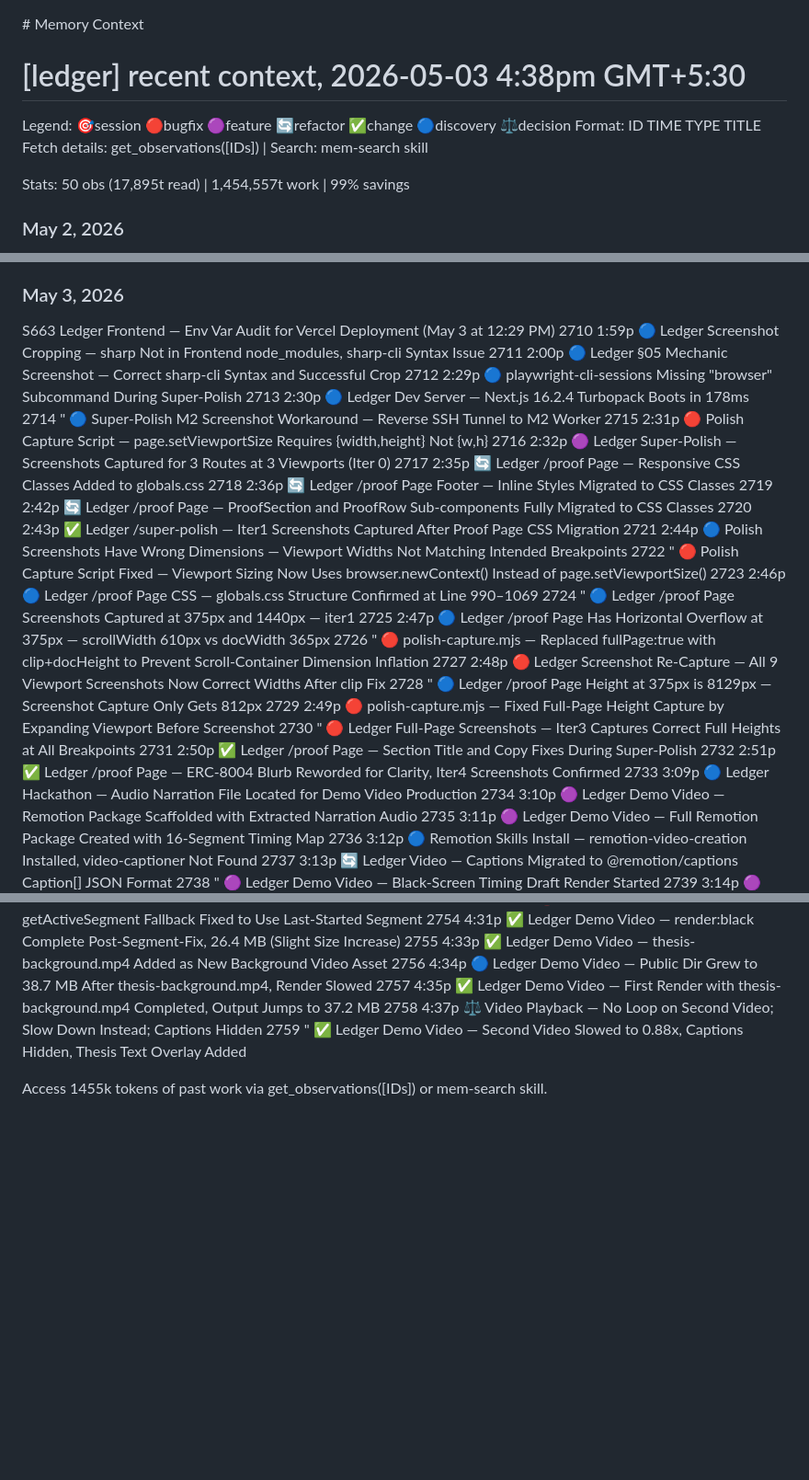
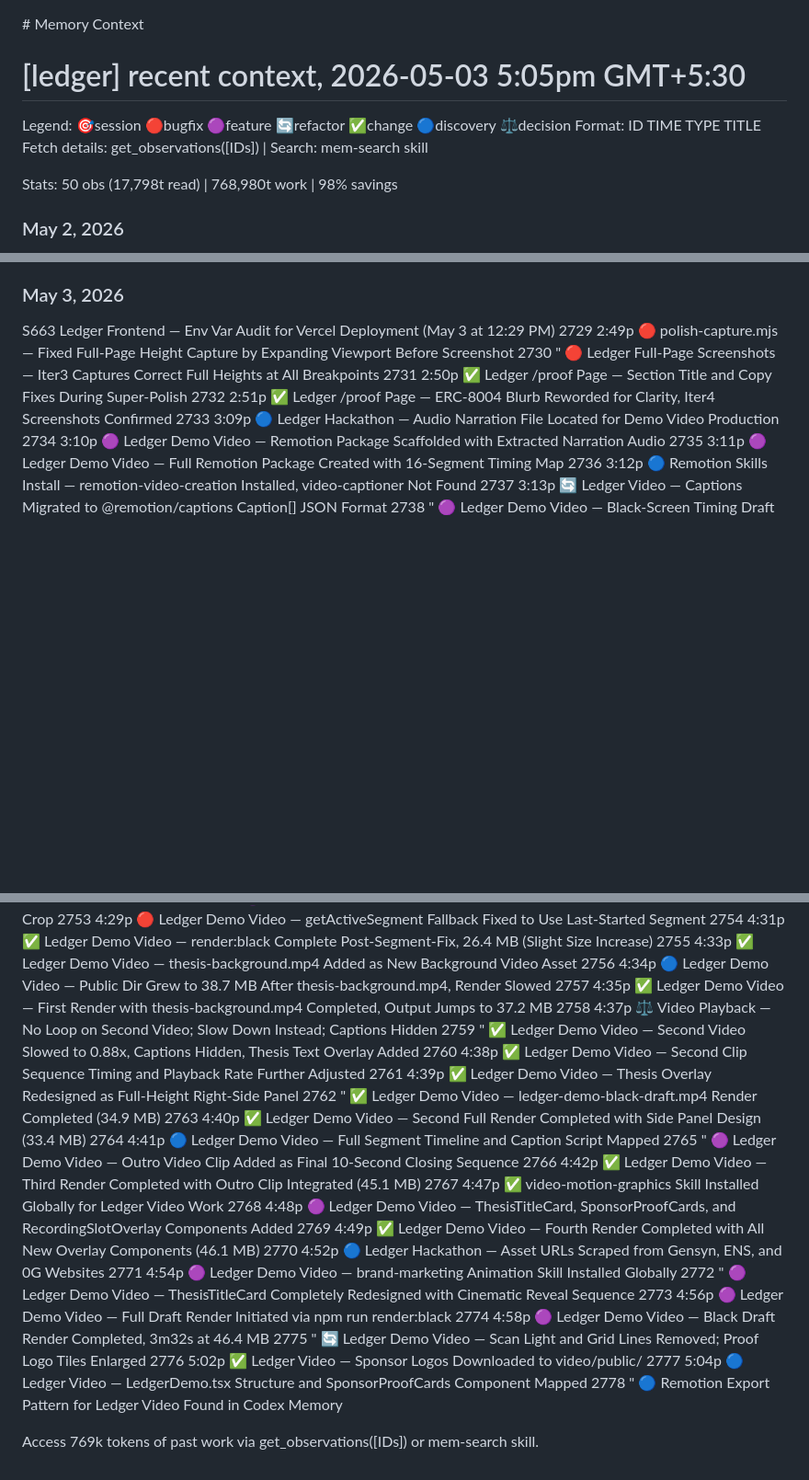
Before and after one commit to DarthStormerXII/ledger, a Markdown page: AGENTS.md, 3 parts joined by grey strips. Shown at 92% size. Rendered like a GitHub page; blank space fills up the shorter version.

Commit message:
notes: AGENTS.md memory refresh

```diff
--- a/AGENTS.md
+++ b/AGENTS.md
@@ -1,13 +1,13 @@
 <claude-mem-context>
 # Memory Context
 
-# [ledger] recent context, 2026-05-03 4:38pm GMT+5:30
+# [ledger] recent context, 2026-05-03 5:05pm GMT+5:30
 
 Legend: 🎯session 🔴bugfix 🟣feature 🔄refactor ✅change 🔵discovery ⚖️decision
 Format: ID TIME TYPE TITLE
 Fetch details: get_observations([IDs]) | Search: mem-search skill
 
-Stats: 50 obs (17,895t read) | 1,454,557t work | 99% savings
+Stats: 50 obs (17,798t read) | 768,980t work | 98% savings
 
 ### May 2, 2026
 S638 Ledger Branding — Generate logo and all branding images (corrected to: write paste-ready prompts instead after user feedback about wasted Higgsfield credits) (May 2 at 7:47 PM)
@@ -21,25 +21,6 @@ S650 Ledger Integration Suite — Final Clean State Confirmed, 11/11 Repeatable
 S662 Ledger — TEAM.md creation + dual-remote push setup for Vercel auto-deploy via CipherKuma/ledger (May 2 at 10:47 PM)
 ### May 3, 2026
 S663 Ledger Frontend — Env Var Audit for Vercel Deployment (May 3 at 12:29 PM)
-2710 1:59p 🔵 Ledger Screenshot Cropping — sharp Not in Frontend node_modules, sharp-cli Syntax Issue
-2711 2:00p 🔵 Ledger §05 Mechanic Screenshot — Correct sharp-cli Syntax and Successful Crop
-2712 2:29p 🔵 playwright-cli-sessions Missing "browser" Subcommand During Super-Polish
-2713 2:30p 🔵 Ledger Dev Server — Next.js 16.2.4 Turbopack Boots in 178ms
-2714 " 🔵 Super-Polish M2 Screenshot Workaround — Reverse SSH Tunnel to M2 Worker
-2715 2:31p 🔴 Polish Capture Script — page.setViewportSize Requires {width,height} Not {w,h}
-2716 2:32p 🟣 Ledger Super-Polish — Screenshots Captured for 3 Routes at 3 Viewports (Iter 0)
-2717 2:35p 🔄 Ledger /proof Page — Responsive CSS Classes Added to globals.css
-2718 2:36p 🔄 Ledger /proof Page Footer — Inline Styles Migrated to CSS Classes
-2719 2:42p 🔄 Ledger /proof Page — ProofSection and ProofRow Sub-components Fully Migrated to CSS Classes
-2720 2:43p ✅ Ledger /super-polish — Iter1 Screenshots Captured After Proof Page CSS Migration
-2721 2:44p 🔵 Polish Screenshots Have Wrong Dimensions — Viewport Widths Not Matching Intended Breakpoints
-2722 " 🔴 Polish Capture Script Fixed — Viewport Sizing Now Uses browser.newContext() Instead of page.setViewportSize()
-2723 2:46p 🔵 Ledger /proof Page CSS — globals.css Structure Confirmed at Line 990–1069
-2724 " 🔵 Ledger /proof Page Screenshots Captured at 375px and 1440px — iter1
-2725 2:47p 🔵 Ledger /proof Page Has Horizontal Overflow at 375px — scrollWidth 610px vs docWidth 365px
-2726 " 🔴 polish-capture.mjs — Replaced fullPage:true with clip+docHeight to Prevent Scroll-Container Dimension Inflation
-2727 2:48p 🔴 Ledger Screenshot Re-Capture — All 9 Viewport Screenshots Now Correct Widths After clip Fix
-2728 " 🔵 Ledger /proof Page Height at 375px is 8129px — Screenshot Capture Only Gets 812px
 2729 2:49p 🔴 polish-capture.mjs — Fixed Full-Page Height Capture by Expanding Viewport Before Screenshot
 2730 " 🔴 Ledger Full-Page Screenshots — Iter3 Captures Correct Full Heights at All Breakpoints
 2731 2:50p ✅ Ledger /proof Page — Section Title and Copy Fixes During Super-Polish
@@ -71,6 +52,25 @@ S663 Ledger Frontend — Env Var Audit for Vercel Deployment (May 3 at 12:29 PM)
 2757 4:35p ✅ Ledger Demo Video — First Render with thesis-background.mp4 Completed, Output Jumps to 37.2 MB
 2758 4:37p ⚖️ Video Playback — No Loop on Second Video; Slow Down Instead; Captions Hidden
 2759 " ✅ Ledger Demo Video — Second Video Slowed to 0.88x, Captions Hidden, Thesis Text Overlay Added
+2760 4:38p ✅ Ledger Demo Video — Second Clip Sequence Timing and Playback Rate Further Adjusted
+2761 4:39p ✅ Ledger Demo Video — Thesis Overlay Redesigned as Full-Height Right-Side Panel
+2762 " ✅ Ledger Demo Video — ledger-demo-black-draft.mp4 Render Completed (34.9 MB)
+2763 4:40p ✅ Ledger Demo Video — Second Full Render Completed with Side Panel Design (33.4 MB)
+2764 4:41p 🔵 Ledger Demo Video — Full Segment Timeline and Caption Script Mapped
+2765 " 🟣 Ledger Demo Video — Outro Video Clip Added as Final 10-Second Closing Sequence
+2766 4:42p ✅ Ledger Demo Video — Third Render Completed with Outro Clip Integrated (45.1 MB)
+2767 4:47p ✅ video-motion-graphics Skill Installed Globally for Ledger Video Work
+2768 4:48p 🟣 Ledger Demo Video — ThesisTitleCard, SponsorProofCards, and RecordingSlotOverlay Components Added
+2769 4:49p ✅ Ledger Demo Video — Fourth Render Completed with All New Overlay Components (46.1 MB)
+2770 4:52p 🔵 Ledger Hackathon — Asset URLs Scraped from Gensyn, ENS, and 0G Websites
+2771 4:54p 🟣 Ledger Demo Video — brand-marketing Animation Skill Installed Globally
+2772 " 🟣 Ledger Demo Video — ThesisTitleCard Completely Redesigned with Cinematic Reveal Sequence
+2773 4:56p 🟣 Ledger Demo Video — Full Draft Render Initiated via npm run render:black
+2774 4:58p 🟣 Ledger Demo Video — Black Draft Render Completed, 3m32s at 46.4 MB
+2775 " 🔄 Ledger Demo Video — Scan Light and Grid Lines Removed; Proof Logo Tiles Enlarged
+2776 5:02p ✅ Ledger Video — Sponsor Logos Downloaded to video/public/
+2777 5:04p 🔵 Ledger Video — LedgerDemo.tsx Structure and SponsorProofCards Component Mapped
+2778 " 🔵 Remotion Export Pattern for Ledger Video Found in Codex Memory
 
-Access 1455k tokens of past work via get_observations([IDs]) or mem-search skill.
+Access 769k tokens of past work via get_observations([IDs]) or mem-search skill.
 </claude-mem-context>
```
